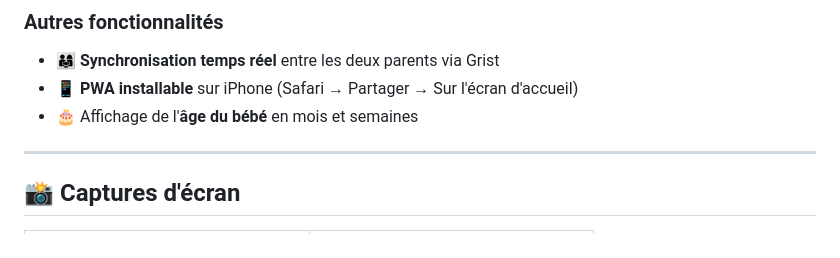
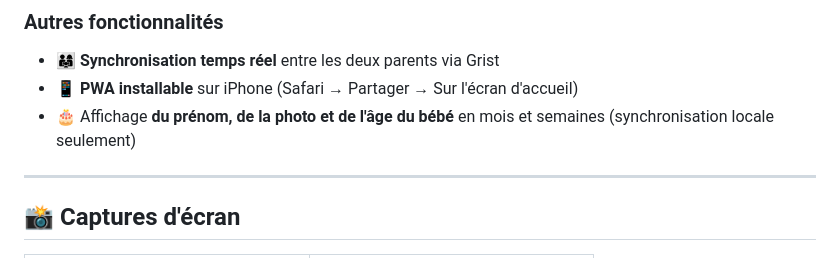
Before and after one commit to PLrolle/suivi-bebe, a Markdown page: README.md, the part around the change. Rendered like a GitHub page.

```diff
--- a/README.md
+++ b/README.md
@@ -32,7 +32,7 @@ Application web progressive (PWA) de suivi quotidien pour bébé — conçue pou
 
 - 👨‍👩‍👧 **Synchronisation temps réel** entre les deux parents via Grist
 - 📱 **PWA installable** sur iPhone (Safari → Partager → Sur l'écran d'accueil)
-- 🎂 Affichage de l'**âge du bébé** en mois et semaines
+- 🎂 Affichage **du prénom, de la photo et de l'âge du bébé** en mois et semaines (synchronisation locale seulement)
 
 ---
 
```
